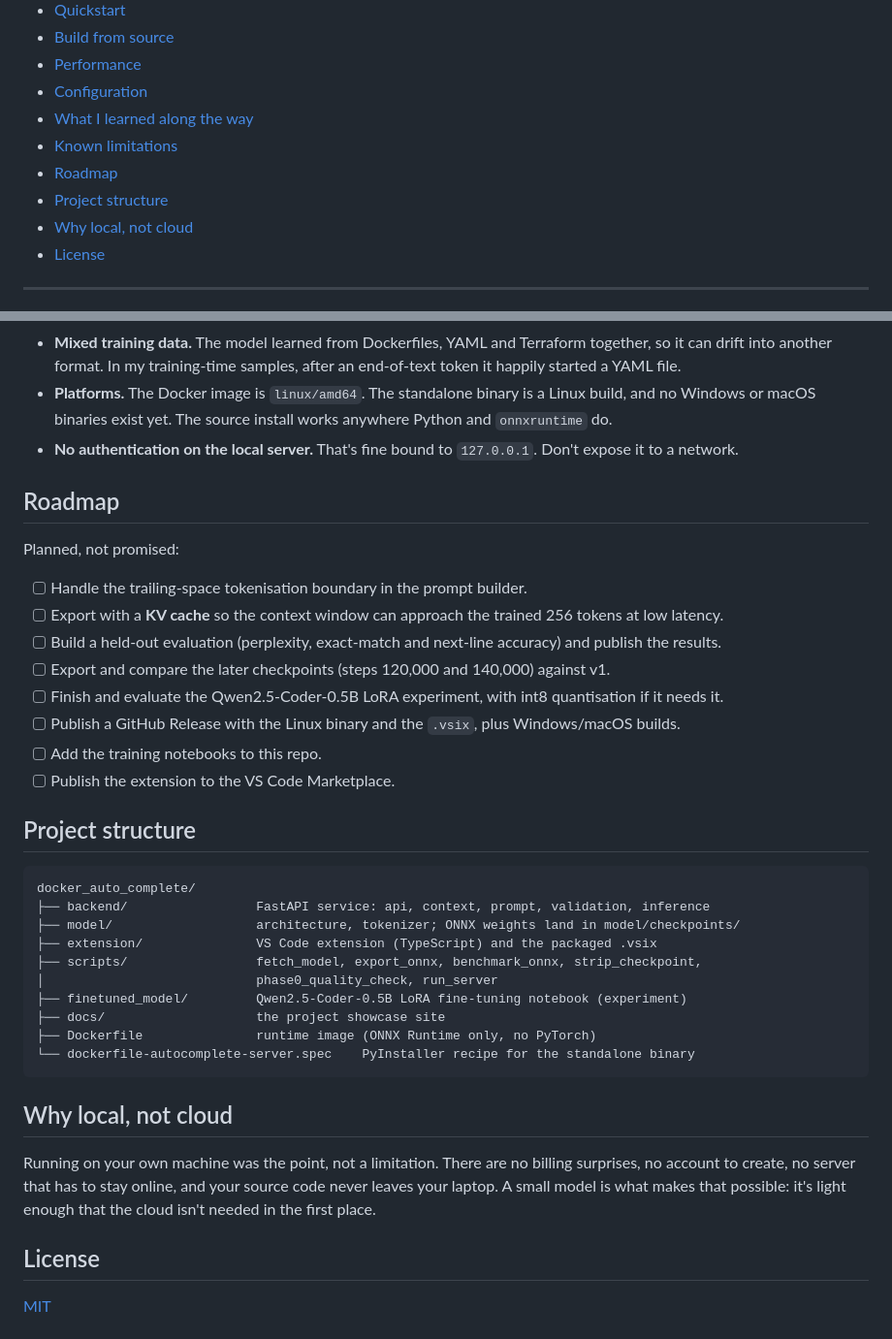
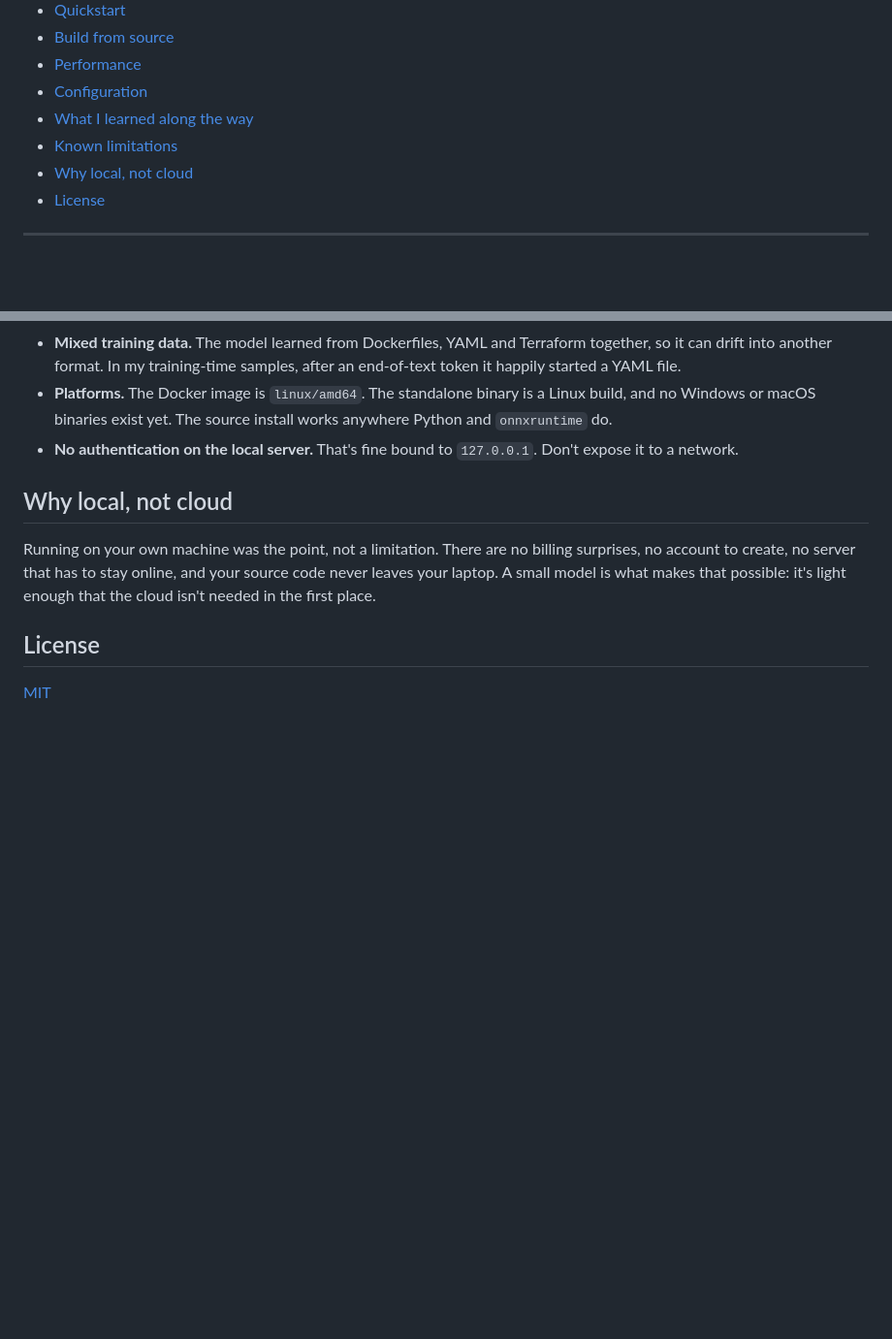
Before and after one commit to S-ABISHEAK/docker_autocomplete_copilot, a Markdown page: README.md, 2 parts joined by grey strips. Shown at 97% size. Rendered like a GitHub page; blank space fills up the shorter version.

Commit message:
Remove Roadmap and Project structure sections
Removed the Roadmap and Project structure sections from the README.

````diff
--- a/README.md
+++ b/README.md
@@ -25,8 +25,6 @@
 - [Configuration](#configuration)
 - [What I learned along the way](#what-i-learned-along-the-way)
 - [Known limitations](#known-limitations)
-- [Roadmap](#roadmap)
-- [Project structure](#project-structure)
 - [Why local, not cloud](#why-local-not-cloud)
 - [License](#license)
 
@@ -361,34 +359,6 @@ I'd rather you hear these from me:
 - **Platforms.** The Docker image is `linux/amd64`. The standalone binary is a Linux build, and no Windows or macOS binaries exist yet. The source install works anywhere Python and `onnxruntime` do.
 - **No authentication on the local server.** That's fine bound to `127.0.0.1`. Don't expose it to a network.
 
-## Roadmap
-
-Planned, not promised:
-
-- [ ] Handle the trailing-space tokenisation boundary in the prompt builder.
-- [ ] Export with a **KV cache** so the context window can approach the trained 256 tokens at low latency.
-- [ ] Build a held-out evaluation (perplexity, exact-match and next-line accuracy) and publish the results.
-- [ ] Export and compare the later checkpoints (steps 120,000 and 140,000) against v1.
-- [ ] Finish and evaluate the Qwen2.5-Coder-0.5B LoRA experiment, with int8 quantisation if it needs it.
-- [ ] Publish a GitHub Release with the Linux binary and the `.vsix`, plus Windows/macOS builds.
-- [ ] Add the training notebooks to this repo.
-- [ ] Publish the extension to the VS Code Marketplace.
-
-## Project structure
-
-```
-docker_auto_complete/
-├── backend/                 FastAPI service: api, context, prompt, validation, inference
-├── model/                   architecture, tokenizer; ONNX weights land in model/checkpoints/
-├── extension/               VS Code extension (TypeScript) and the packaged .vsix
-├── scripts/                 fetch_model, export_onnx, benchmark_onnx, strip_checkpoint,
-│                            phase0_quality_check, run_server
-├── finetuned_model/         Qwen2.5-Coder-0.5B LoRA fine-tuning notebook (experiment)
-├── docs/                    the project showcase site
-├── Dockerfile               runtime image (ONNX Runtime only, no PyTorch)
-└── dockerfile-autocomplete-server.spec    PyInstaller recipe for the standalone binary
-```
-
 ## Why local, not cloud
 
 Running on your own machine was the point, not a limitation. There are no billing surprises, no account to create, no server that has to stay online, and your source code never leaves your laptop. A small model is what makes that possible: it's light enough that the cloud isn't needed in the first place.
````
